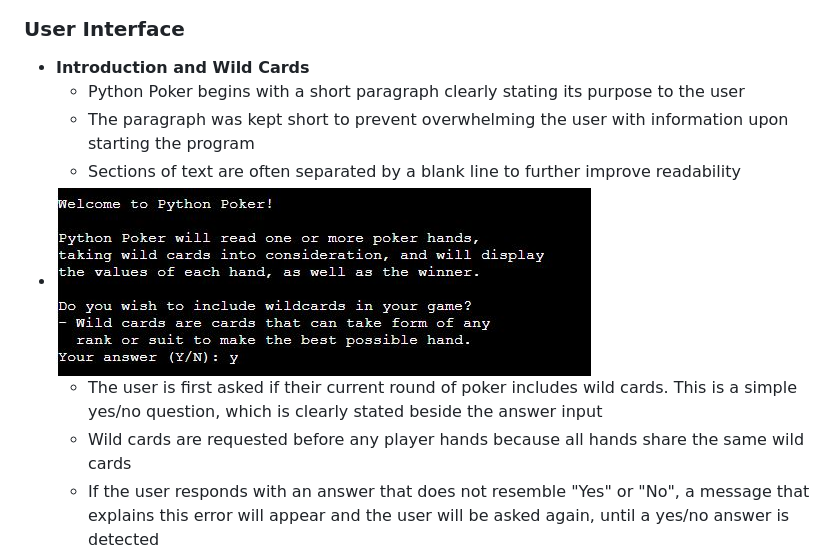
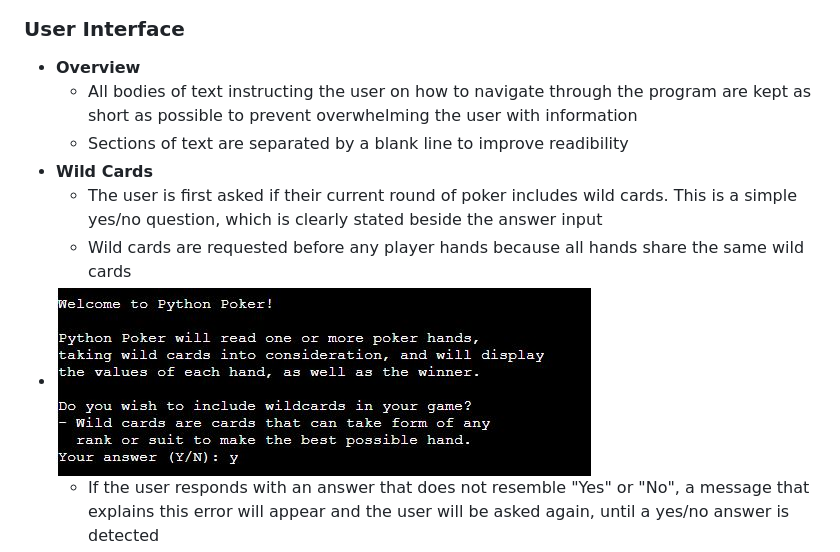
Before and after one commit to ShaneByrne0963/python-poker, a Markdown page: README.md, the part around the change. Rendered like a GitHub page.

Commit message:
add: Overview to User Interface heading in readme

```diff
--- a/README.md
+++ b/README.md
@@ -37,13 +37,13 @@ This program has been deplyed to Heroku and can be found [here](https://python-p
 
 ### User Interface
 
-- **Introduction and Wild Cards**
-    - Python Poker begins with a short paragraph clearly stating its purpose to the user
-    - The paragraph was kept short to prevent overwhelming the user with information upon starting the program
-    - Sections of text are often separated by a blank line to further improve readability
-- ![The introduction to Python Poker](assets/images/readme/introduction.jpg)
+- **Overview**
+    - All bodies of text instructing the user on how to navigate through the program are kept as short as possible to prevent overwhelming the user with information
+    - Sections of text are separated by a blank line to improve readibility
+- **Wild Cards**
     - The user is first asked if their current round of poker includes wild cards. This is a simple yes/no question, which is clearly stated beside the answer input
     - Wild cards are requested before any player hands because all hands share the same wild cards
+- ![The introduction to Python Poker](assets/images/readme/introduction.jpg)
     - If the user responds with an answer that does not resemble "Yes" or "No", a message that explains this error will appear and the user will be asked again, until a yes/no answer is detected
 - ![Yes or no answer validation](assets/images/readme/yes-or-no.jpg)
     - If the user answers with no, then the wild cards section will be skipped and the program will move on to the next section
```
